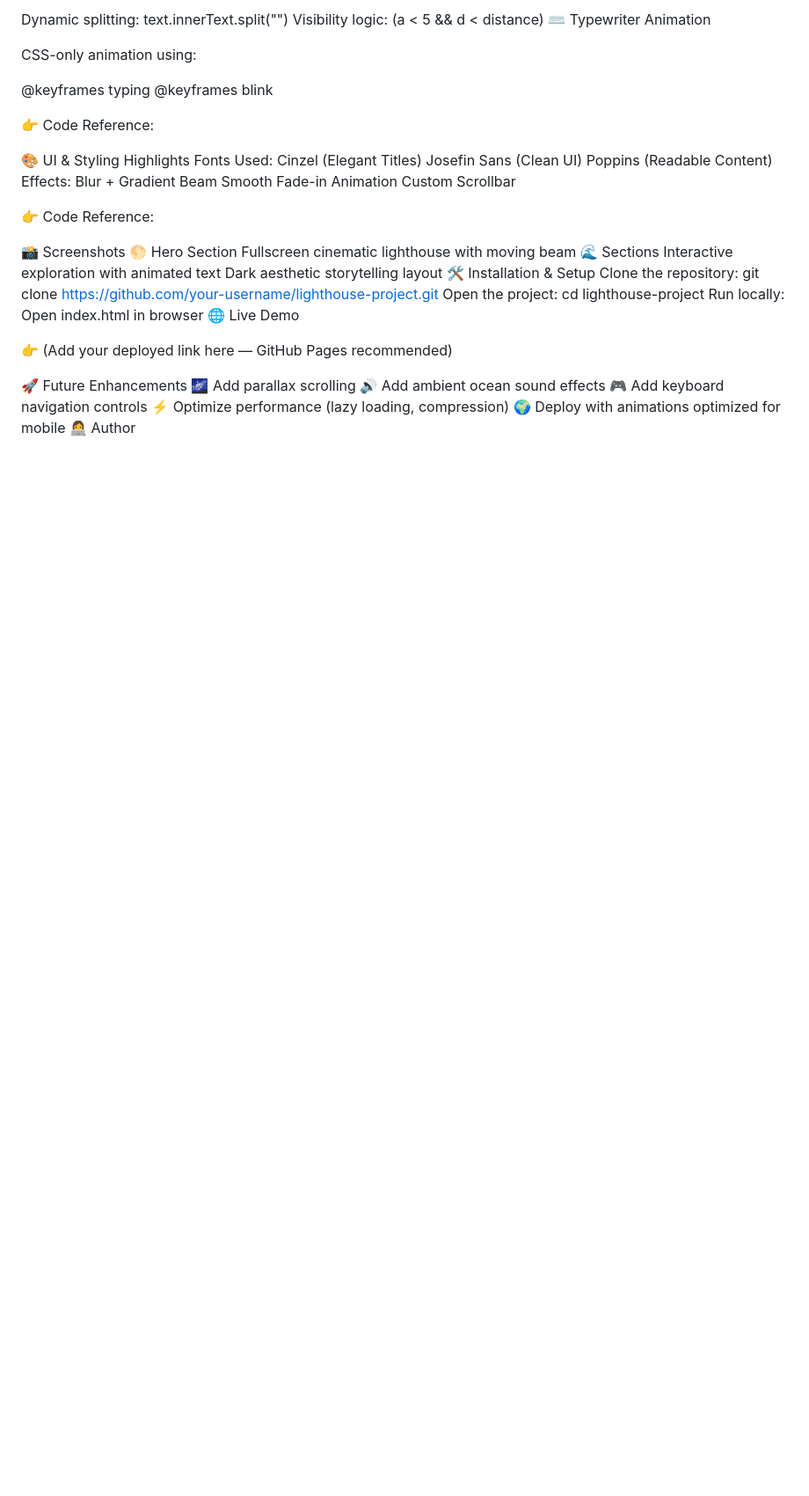
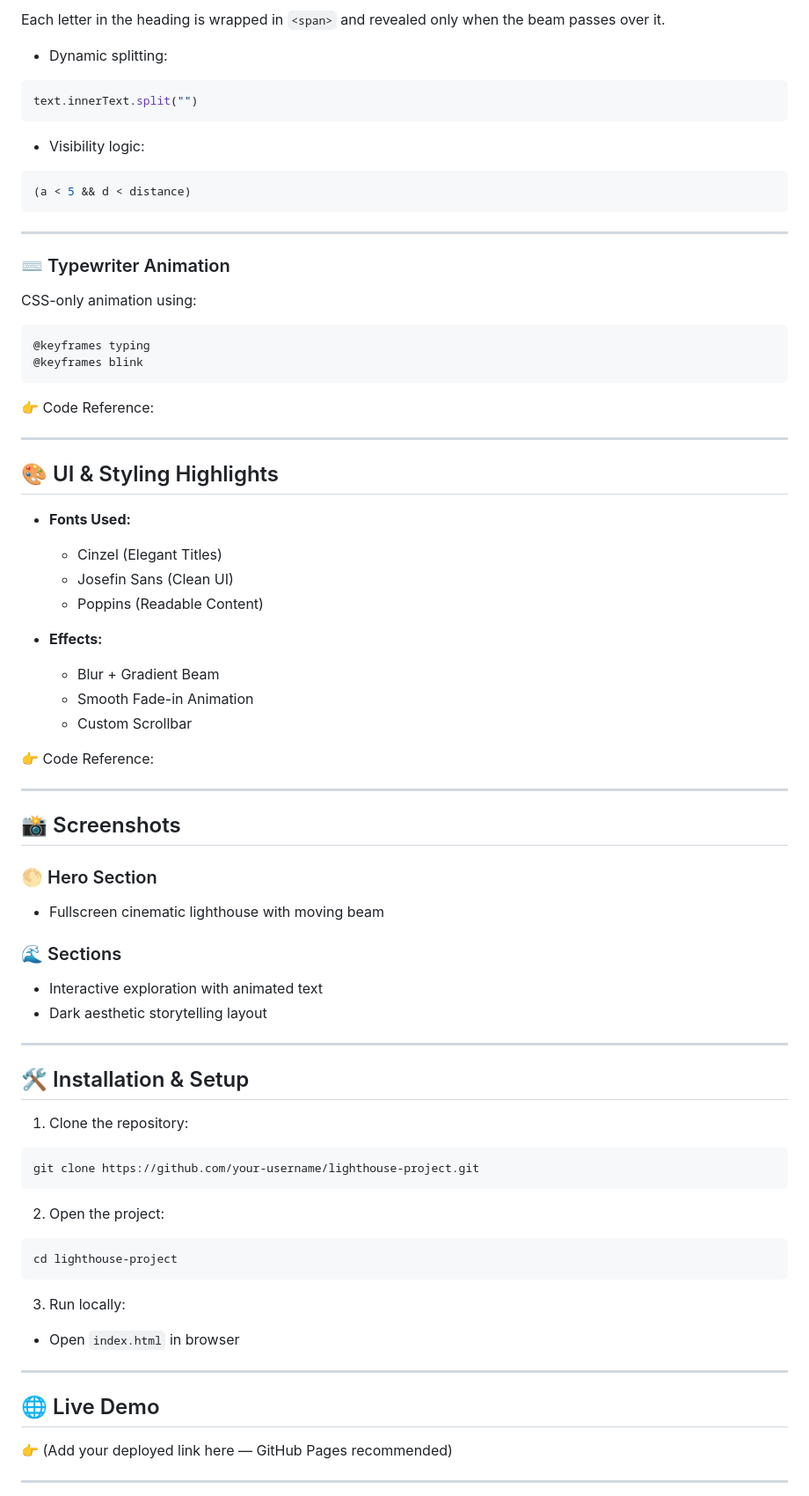
Before and after one commit to namradhobi29/lighthouse-static, a Markdown page: README.md, the part around one of its changes. Shown at 88% size. GitHub-like rendering; blank space fills up the shorter version.

Commit message:
Revise README for improved clarity and organization
Updated README.md to enhance project overview and structure.

````diff
--- a/README.md
+++ b/README.md
@@ -60,51 +90,87 @@ Each letter in the heading is wrapped in <span> and revealed only when the beam
 
-Dynamic splitting:
+Each letter in the heading is wrapped in `<span>` and revealed only when the beam passes over it.
+
+* Dynamic splitting:
+
+```js
 text.innerText.split("")
-Visibility logic:
+```
+
+* Visibility logic:
+
+```js
 (a < 5 && d < distance)
-⌨️ Typewriter Animation
+```
+
+---
+
+### ⌨️ Typewriter Animation
 
 CSS-only animation using:
 
+```css
 @keyframes typing
 @keyframes blink
+```
 
 👉 Code Reference:
 
-🎨 UI & Styling Highlights
-Fonts Used:
-Cinzel (Elegant Titles)
-Josefin Sans (Clean UI)
-Poppins (Readable Content)
-Effects:
-Blur + Gradient Beam
-Smooth Fade-in Animation
-Custom Scrollbar
+---
+
+## 🎨 UI & Styling Highlights
+
+* **Fonts Used:**
+
+  * Cinzel (Elegant Titles)
+  * Josefin Sans (Clean UI)
+  * Poppins (Readable Content)
+
+* **Effects:**
+
+  * Blur + Gradient Beam
+  * Smooth Fade-in Animation
+  * Custom Scrollbar
 
 👉 Code Reference:
 
-📸 Screenshots
-🌕 Hero Section
-Fullscreen cinematic lighthouse with moving beam
-🌊 Sections
-Interactive exploration with animated text
-Dark aesthetic storytelling layout
-🛠️ Installation & Setup
-Clone the repository:
+---
+
+## 📸 Screenshots
+
+### 🌕 Hero Section
+
+* Fullscreen cinematic lighthouse with moving beam
+
+### 🌊 Sections
+
+* Interactive exploration with animated text
+* Dark aesthetic storytelling layout
+
+---
+
+## 🛠️ Installation & Setup
+
+1. Clone the repository:
+
+```bash
 git clone https://github.com/your-username/lighthouse-project.git
-Open the project:
+```
+
+2. Open the project:
+
+```bash
 cd lighthouse-project
-Run locally:
-Open index.html in browser
-🌐 Live Demo
+```
+
+3. Run locally:
+
+* Open `index.html` in browser
+
+---
+
+## 🌐 Live Demo
 
 👉 (Add your deployed link here — GitHub Pages recommended)
 
-🚀 Future Enhancements
-🌌 Add parallax scrolling
-🔊 Add ambient ocean sound effects
-🎮 Add keyboard navigation controls
-⚡ Optimize performance (lazy loading, compression)
-🌍 Deploy with animations optimized for mobile
-👩‍💻 Author
+---
 
````
Also changed, not shown: other parts of README.md (+95 -32 lines).
